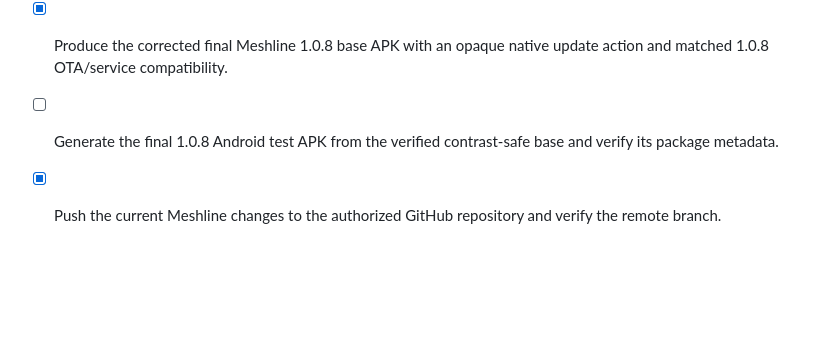
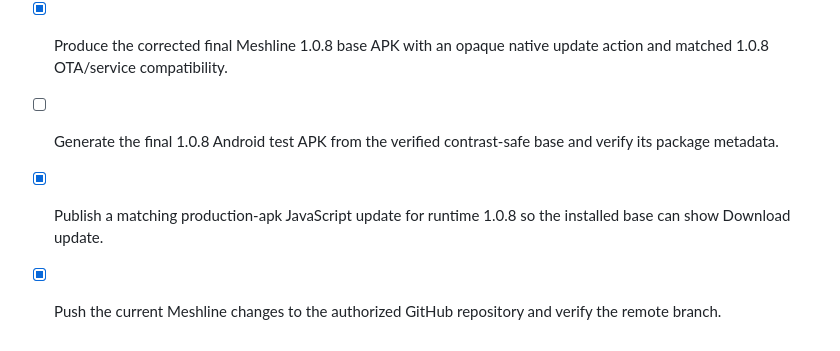
Before and after one commit to najibjom/meshline, a Markdown page: todo.md, the part around the change. GitHub-like rendering; blank space fills up the shorter version.

Commit message:
Checkpoint: Record the successful Meshline 1.0.8 JavaScript-only OTA publication. Expo confirms Android runtime 1.0.8 on the production-apk branch, update group 5ee112f8-1131-46a5-a4a1-51aa97234874. The installed 1.0.8 base can now check, discover, download, and restart into this compatible update without another APK.

```diff
--- a/todo.md
+++ b/todo.md
@@ -73,4 +73,5 @@
 - [x] Fix the 1.0.7 Android App updates action background because it currently renders transparent behind white text.
 - [x] Produce the corrected final Meshline 1.0.8 base APK with an opaque native update action and matched 1.0.8 OTA/service compatibility.
 - [ ] Generate the final 1.0.8 Android test APK from the verified contrast-safe base and verify its package metadata.
+- [x] Publish a matching production-apk JavaScript update for runtime 1.0.8 so the installed base can show Download update.
 - [x] Push the current Meshline changes to the authorized GitHub repository and verify the remote branch.
```
